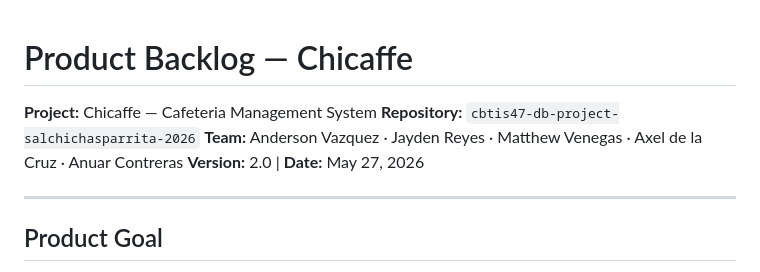
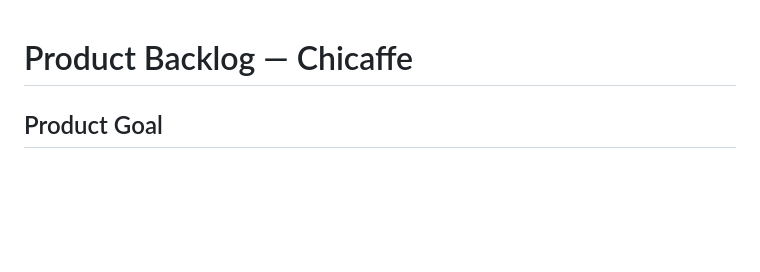
Before and after one commit to AndersonVazquezDelaluz/cbtis47-db-project-salchichasparrita-2026, a Markdown page: docs/product_backlog.md, the part around the change. Drawn GitHub-style; blank space fills up the shorter version.

```diff
--- a/docs/product_backlog.md
+++ b/docs/product_backlog.md
@@ -1,11 +1,6 @@
 # Product Backlog — Chicaffe
 
-**Project:** Chicaffe — Cafeteria Management System
-**Repository:** `cbtis47-db-project-salchichasparrita-2026`
-**Team:** Anderson Vazquez · Jayden Reyes · Matthew Venegas · Axel de la Cruz · Anuar Contreras
-**Version:** 2.0 | **Date:** May 27, 2026
 
----
 
 ## Product Goal
 
```
